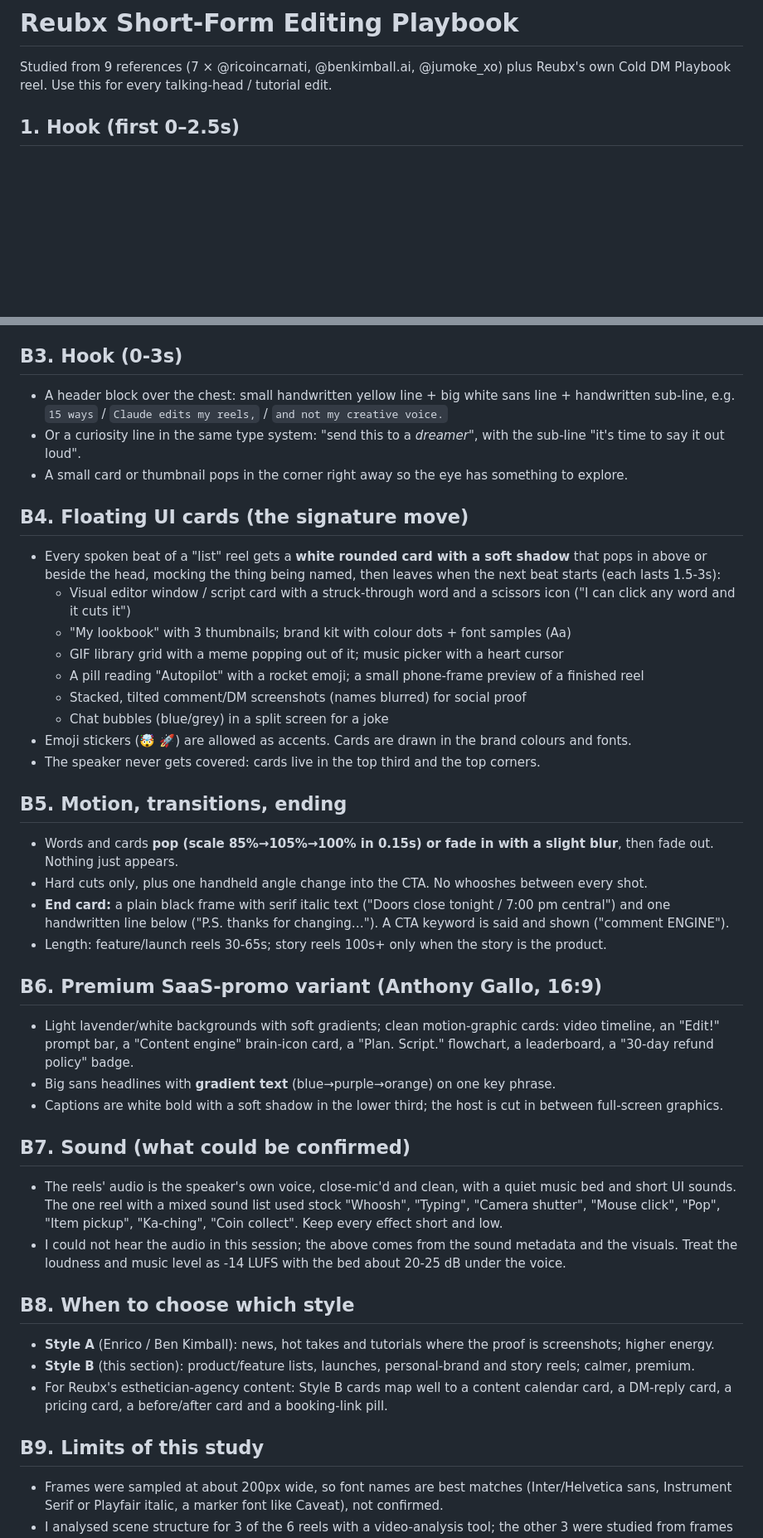
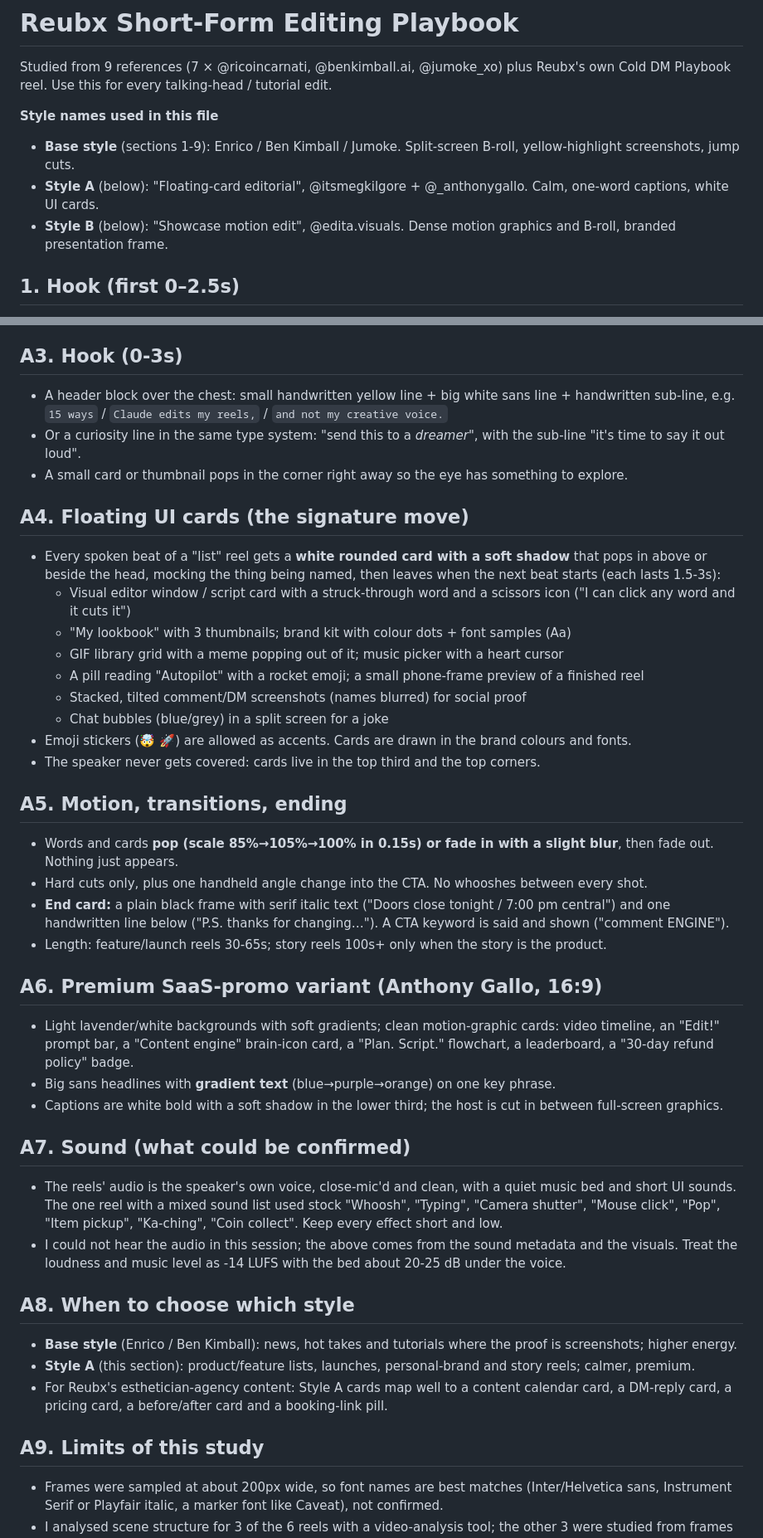
Before and after one commit to marketingreubx/Sample-, a Markdown page: editing-playbook.md, 2 parts joined by grey strips. Shown at 83% size. Drawn GitHub-style; blank space fills up the shorter version.

```diff
--- a/editing-playbook.md
+++ b/editing-playbook.md
@@ -2,6 +2,11 @@
 
 Studied from 9 references (7 × @ricoincarnati, @benkimball.ai, @jumoke_xo) plus Reubx's own Cold DM Playbook reel.
 Use this for every talking-head / tutorial edit.
+
+**Style names used in this file**
+- **Base style** (sections 1-9): Enrico / Ben Kimball / Jumoke. Split-screen B-roll, yellow-highlight screenshots, jump cuts.
+- **Style A** (below): "Floating-card editorial", @itsmegkilgore + @_anthonygallo. Calm, one-word captions, white UI cards.
+- **Style B** (below): "Showcase motion edit", @edita.visuals. Dense motion graphics and B-roll, branded presentation frame.
 
 ## 1. Hook (first 0–2.5s)
 - Big title over the speaker's chest, centred, two lines, heavy bold uppercase sans with a soft shadow:
@@ -92,13 +97,13 @@ comes from typography and floating UI cards, not from camera tricks.
 - Long thoughts can stack vertically as a word column (but / don't / just / build / an / offer / *build*), with the last
   word in yellow serif italic.
 
-## B3. Hook (0-3s)
+## A3. Hook (0-3s)
 - A header block over the chest: small handwritten yellow line + big white sans line + handwritten sub-line, e.g.
   `15 ways` / `Claude edits my reels,` / `and not my creative voice.`
 - Or a curiosity line in the same type system: "send this to a *dreamer*", with the sub-line "it's time to say it out loud".
 - A small card or thumbnail pops in the corner right away so the eye has something to explore.
 
-## B4. Floating UI cards (the signature move)
+## A4. Floating UI cards (the signature move)
 - Every spoken beat of a "list" reel gets a **white rounded card with a soft shadow** that pops in above or beside the
   head, mocking the thing being named, then leaves when the next beat starts (each lasts 1.5-3s):
   - Visual editor window / script card with a struck-through word and a scissors icon ("I can click any word and it cuts it")
@@ -110,33 +115,33 @@ comes from typography and floating UI cards, not from camera tricks.
 - Emoji stickers (🤯 🚀) are allowed as accents. Cards are drawn in the brand colours and fonts.
 - The speaker never gets covered: cards live in the top third and the top corners.
 
-## B5. Motion, transitions, ending
+## A5. Motion, transitions, ending
 - Words and cards **pop (scale 85%→105%→100% in 0.15s) or fade in with a slight blur**, then fade out. Nothing just appears.
 - Hard cuts only, plus one handheld angle change into the CTA. No whooshes between every shot.
 - **End card:** a plain black frame with serif italic text ("Doors close tonight / 7:00 pm central") and one
   handwritten line below ("P.S. thanks for changing…"). A CTA keyword is said and shown ("comment ENGINE").
 - Length: feature/launch reels 30-65s; story reels 100s+ only when the story is the product.
 
-## B6. Premium SaaS-promo variant (Anthony Gallo, 16:9)
+## A6. Premium SaaS-promo variant (Anthony Gallo, 16:9)
 - Light lavender/white backgrounds with soft gradients; clean motion-graphic cards: video timeline, an "Edit!" prompt
   bar, a "Content engine" brain-icon card, a "Plan. Script." flowchart, a leaderboard, a "30-day refund policy" badge.
 - Big sans headlines with **gradient text** (blue→purple→orange) on one key phrase.
 - Captions are white bold with a soft shadow in the lower third; the host is cut in between full-screen graphics.
 
-## B7. Sound (what could be confirmed)
+## A7. Sound (what could be confirmed)
 - The reels' audio is the speaker's own voice, close-mic'd and clean, with a quiet music bed and short UI sounds.
   The one reel with a mixed sound list used stock "Whoosh", "Typing", "Camera shutter", "Mouse click", "Pop",
   "Item pickup", "Ka-ching", "Coin collect". Keep every effect short and low.
 - I could not hear the audio in this session; the above comes from the sound metadata and the visuals. Treat the
   loudness and music level as -14 LUFS with the bed about 20-25 dB under the voice.
 
-## B8. When to choose which style
-- **Style A** (Enrico / Ben Kimball): news, hot takes and tutorials where the proof is screenshots; higher energy.
-- **Style B** (this section): product/feature lists, launches, personal-brand and story reels; calmer, premium.
-- For Reubx's esthetician-agency content: Style B cards map well to a content calendar card, a DM-reply card,
+## A8. When to choose which style
+- **Base style** (Enrico / Ben Kimball): news, hot takes and tutorials where the proof is screenshots; higher energy.
+- **Style A** (this section): product/feature lists, launches, personal-brand and story reels; calmer, premium.
+- For Reubx's esthetician-agency content: Style A cards map well to a content calendar card, a DM-reply card,
   a pricing card, a before/after card and a booking-link pill.
 
-## B9. Limits of this study
+## A9. Limits of this study
 - Frames were sampled at about 200px wide, so font names are best matches (Inter/Helvetica sans, Instrument Serif or
   Playfair italic, a marker font like Caveat), not confirmed.
 - I analysed scene structure for 3 of the 6 reels with a video-analysis tool; the other 3 were studied from frames only.
```
Also changed, not shown: other parts of editing-playbook.md (+72 -4 lines).
